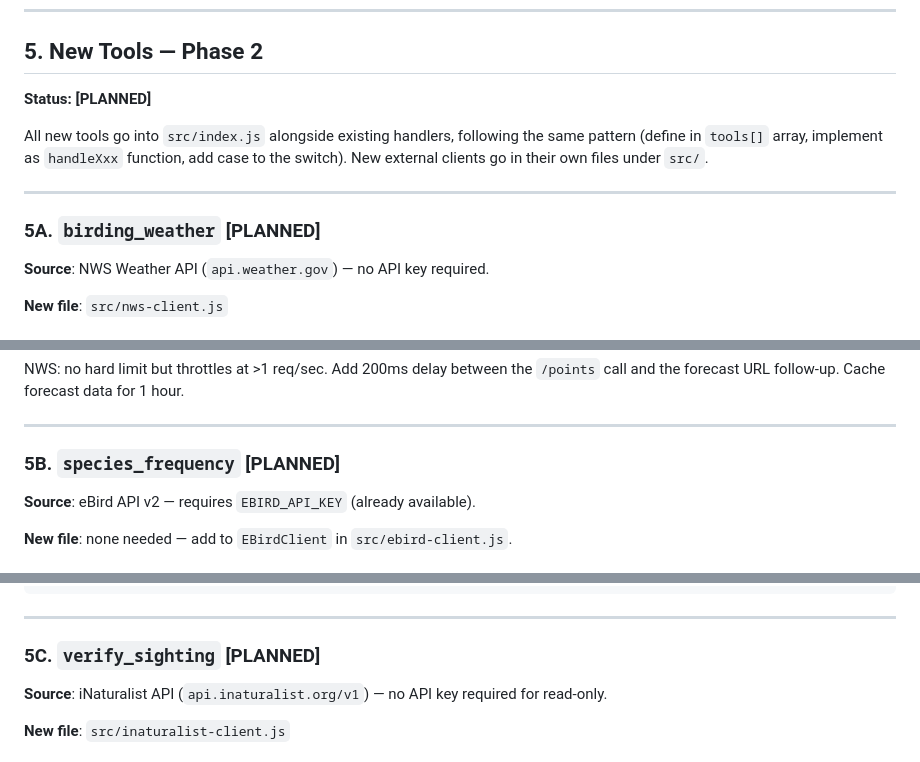
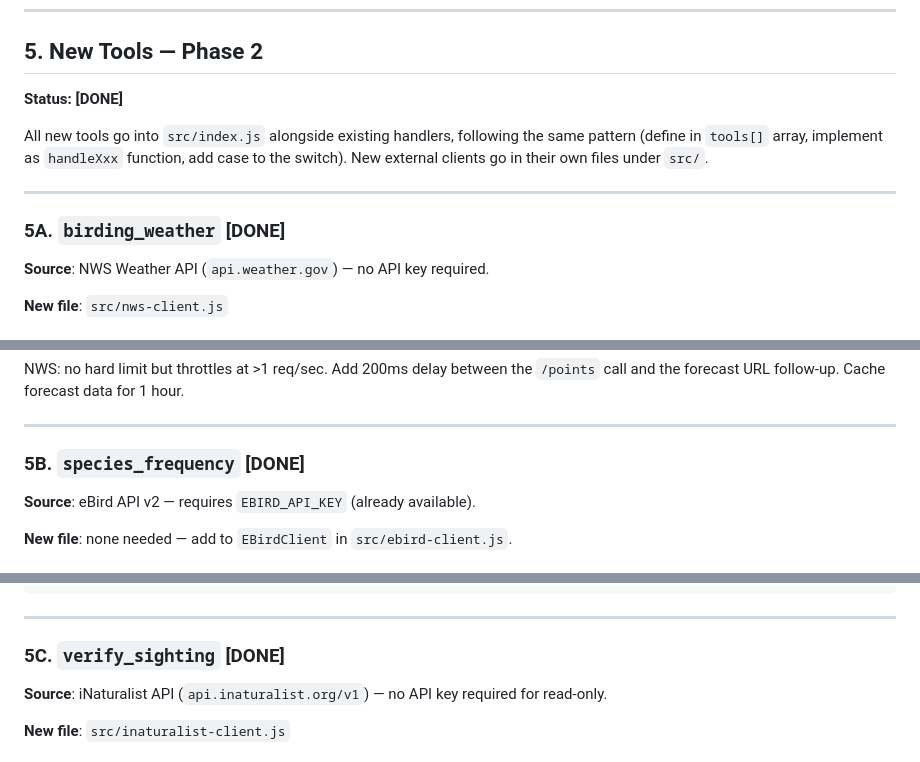
Before and after one commit to minikdj/ebird-birding-planner, a Markdown page: SPEC.md, 3 parts joined by grey strips. GitHub-like rendering.

```diff
--- a/SPEC.md
+++ b/SPEC.md
@@ -253,7 +253,7 @@ secret configuration at runtime).
 
 ## 5. New Tools — Phase 2
 
-**Status: [PLANNED]**
+**Status: [DONE]**
 
 All new tools go into `src/index.js` alongside existing handlers, following the
 same pattern (define in `tools[]` array, implement as `handleXxx` function, add
@@ -261,7 +261,7 @@ case to the switch). New external clients go in their own files under `src/`.
 
 ---
 
-### 5A. `birding_weather` [PLANNED]
+### 5A. `birding_weather` [DONE]
 
 **Source**: NWS Weather API (`api.weather.gov`) — no API key required.
 
@@ -330,7 +330,7 @@ NWS: no hard limit but throttles at >1 req/sec. Add 200ms delay between the
 
 ---
 
-### 5B. `species_frequency` [PLANNED]
+### 5B. `species_frequency` [DONE]
 
 **Source**: eBird API v2 — requires `EBIRD_API_KEY` (already available).
 
@@ -387,7 +387,7 @@ that frequency data is unavailable and only recent eBird sightings are provided.
 
 ---
 
-### 5C. `verify_sighting` [PLANNED]
+### 5C. `verify_sighting` [DONE]
 
 **Source**: iNaturalist API (`api.inaturalist.org/v1`) — no API key required
 for read-only.
```
Also changed, not shown: other parts of SPEC.md (+5 -4 lines).
